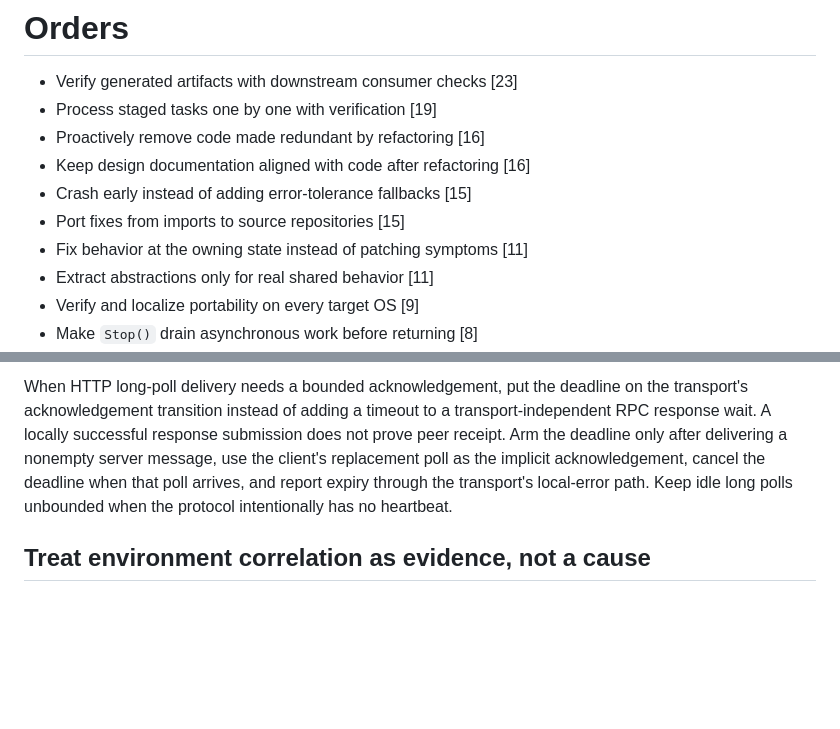
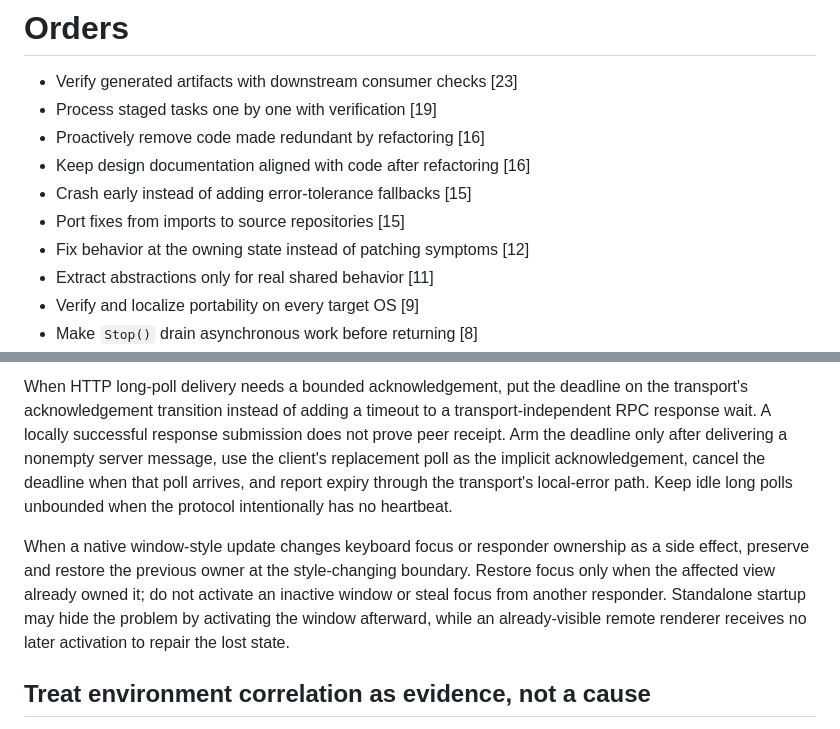
Before and after one commit to vczh-libraries/Vlpp, a Markdown page: .github/KnowledgeBase/Learning.md, 2 parts joined by grey strips. GitHub-like rendering; blank space fills up the shorter version.

Commit message:
Sync shared native window focus learning

```diff
--- a/.github/KnowledgeBase/Learning.md
+++ b/.github/KnowledgeBase/Learning.md
@@ -8,7 +8,7 @@
 - Keep design documentation aligned with code after refactoring [16]
 - Crash early instead of adding error-tolerance fallbacks [15]
 - Port fixes from imports to source repositories [15]
-- Fix behavior at the owning state instead of patching symptoms [11]
+- Fix behavior at the owning state instead of patching symptoms [12]
 - Extract abstractions only for real shared behavior [11]
 - Verify and localize portability on every target OS [9]
 - Make `Stop()` drain asynchronous work before returning [8]
@@ -336,6 +336,8 @@ When a layered transport needs a stricter response policy than its general parse
 
 When HTTP long-poll delivery needs a bounded acknowledgement, put the deadline on the transport's acknowledgement transition instead of adding a timeout to a transport-independent RPC response wait. A locally successful response submission does not prove peer receipt. Arm the deadline only after delivering a nonempty server message, use the client's replacement poll as the implicit acknowledgement, cancel the deadline when that poll arrives, and report expiry through the transport's local-error path. Keep idle long polls unbounded when the protocol intentionally has no heartbeat.
 
+When a native window-style update changes keyboard focus or responder ownership as a side effect, preserve and restore the previous owner at the style-changing boundary. Restore focus only when the affected view already owned it; do not activate an inactive window or steal focus from another responder. Standalone startup may hide the problem by activating the window afterward, while an already-visible remote renderer receives no later activation to repair the lost state.
+
 ## Treat environment correlation as evidence, not a cause
 
 When a bug reproduces on one machine but not another, do not assume hardware speed or timing is causal merely because the machines differ. Reproduce the smallest differing state or response shape deterministically, then identify the missing transition or dependency that the other environment happens to mask.
```
